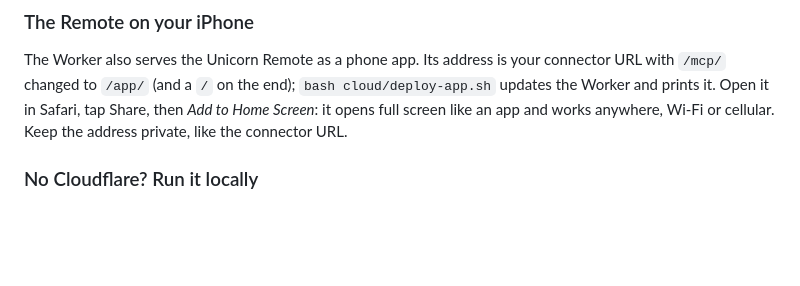
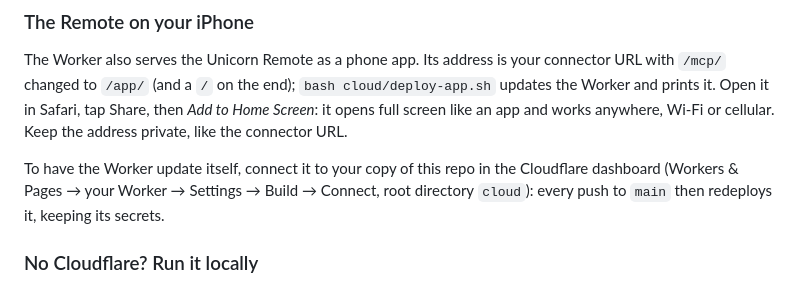
Before and after one commit to stphnlngdncoding/Stellar-Unicorn-x-Claude, a Markdown page: README.md, the part around the change. GitHub-like rendering; blank space fills up the shorter version.

Commit message:
Docs: deploy the Worker from GitHub on every push
Co-Authored-By: Claude Opus 5.5 <noreply@anthropic.com>
Claude-Session: https://claude.ai/code/session_01RLpBwpKEibfpo7FNc3dkKg

```diff
--- a/README.md
+++ b/README.md
@@ -44,6 +44,8 @@ After setup the board only needs USB power. Prefer to do it by hand? See [manual
 
 The Worker also serves the Unicorn Remote as a phone app. Its address is your connector URL with `/mcp/` changed to `/app/` (and a `/` on the end); `bash cloud/deploy-app.sh` updates the Worker and prints it. Open it in Safari, tap Share, then *Add to Home Screen*: it opens full screen like an app and works anywhere, Wi-Fi or cellular. Keep the address private, like the connector URL.
 
+To have the Worker update itself, connect it to your copy of this repo in the Cloudflare dashboard (Workers & Pages → your Worker → Settings → Build → Connect, root directory `cloud`): every push to `main` then redeploys it, keeping its secrets.
+
 ### No Cloudflare? Run it locally
 
 [`local/`](local/README.md) is an alternative that needs only Python: a local MCP server for Claude Desktop or Claude Code, and the Unicorn Remote as a page on `localhost`. Both talk to the board directly over your Wi-Fi, so they only work at home, and not from your phone or claude.ai on the web.
```
Also changed, not shown: CHANGELOG.md (+2 -0 lines).
